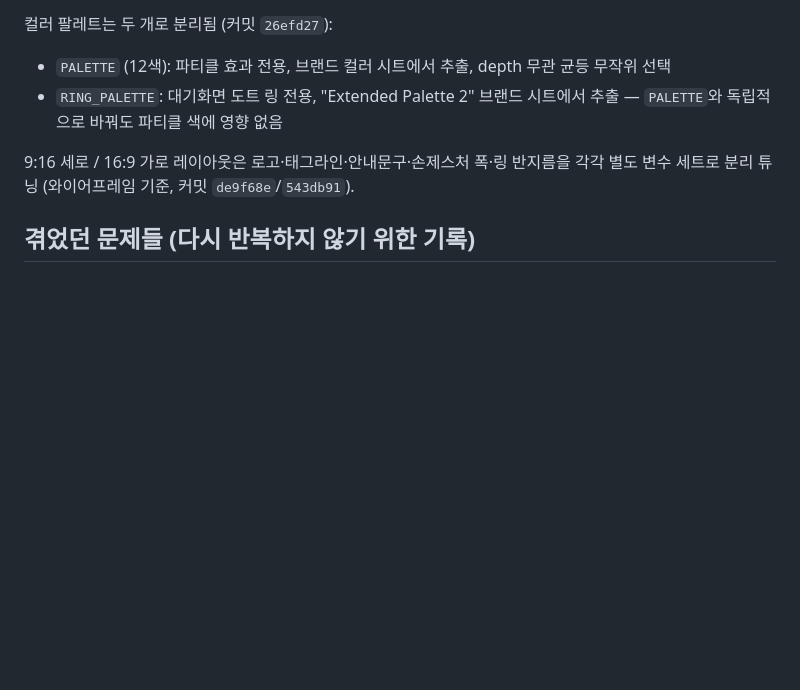
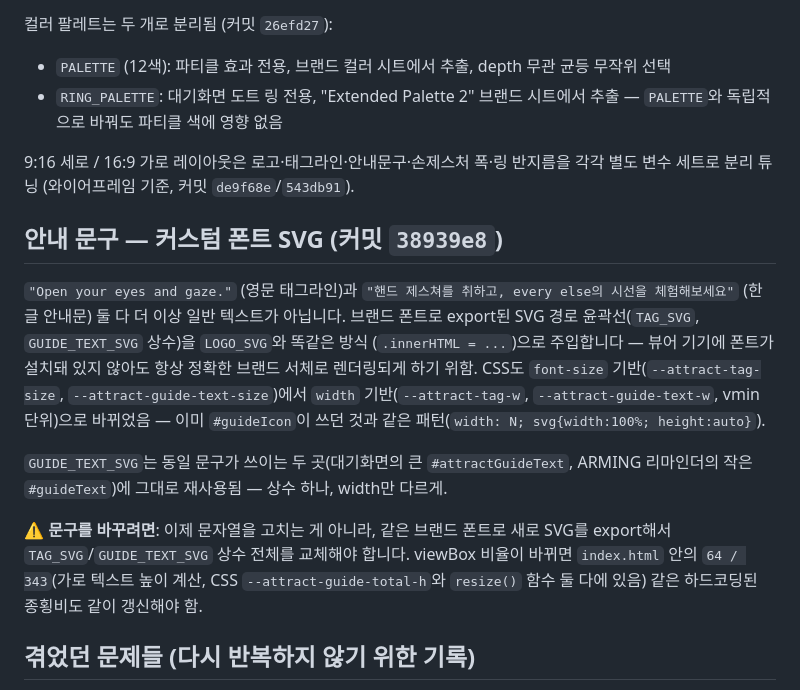
Before and after one commit to redjun36/Particle-Filter, a Markdown page: PROJECT_NOTES.md, the part around the change. GitHub-like rendering; blank space fills up the shorter version.

Commit message:
Sync handoff notes with the font-embedded guide-text commit
Documents the switch from plain-text taglines/guide copy to
font-outlined SVGs (TAG_SVG/GUIDE_TEXT_SVG, injected like LOGO_SVG),
the font-size -> width-based CSS var rename, and the warning that
editing this copy now requires a fresh SVG export instead of a
string edit.

```diff
--- a/PROJECT_NOTES.md
+++ b/PROJECT_NOTES.md
@@ -75,6 +75,25 @@ on/off 판정에 쓰이는 밝기 기반 확률(`pluck`)도 **앵커당 한 번
 9:16 세로 / 16:9 가로 레이아웃은 로고·태그라인·안내문구·손제스처 폭·링 반지름을 각각
 별도 변수 세트로 분리 튜닝 (와이어프레임 기준, 커밋 `de9f68e`/`543db91`).
 
+## 안내 문구 — 커스텀 폰트 SVG (커밋 `38939e8`)
+
+`"Open your eyes and gaze."` (영문 태그라인)과 `"핸드 제스쳐를 취하고, every else의
+시선을 체험해보세요"` (한글 안내문) 둘 다 더 이상 일반 텍스트가 아닙니다. 브랜드 폰트로
+export된 SVG 경로 윤곽선(`TAG_SVG`, `GUIDE_TEXT_SVG` 상수)을 `LOGO_SVG`와 똑같은 방식
+(`.innerHTML = ...`)으로 주입합니다 — 뷰어 기기에 폰트가 설치돼 있지 않아도 항상 정확한
+브랜드 서체로 렌더링되게 하기 위함. CSS도 `font-size` 기반(`--attract-tag-size`,
+`--attract-guide-text-size`)에서 `width` 기반(`--attract-tag-w`, `--attract-guide-text-w`,
+vmin 단위)으로 바뀌었음 — 이미 `#guideIcon`이 쓰던 것과 같은 패턴(`width: N; svg{width:100%;
+height:auto}`).
+
+`GUIDE_TEXT_SVG`는 동일 문구가 쓰이는 두 곳(대기화면의 큰 `#attractGuideText`, ARMING
+리마인더의 작은 `#guideText`)에 그대로 재사용됨 — 상수 하나, width만 다르게.
+
+**⚠️ 문구를 바꾸려면**: 이제 문자열을 고치는 게 아니라, 같은 브랜드 폰트로 새로 SVG를
+export해서 `TAG_SVG`/`GUIDE_TEXT_SVG` 상수 전체를 교체해야 합니다. viewBox 비율이 바뀌면
+`index.html` 안의 `64 / 343`(가로 텍스트 높이 계산, CSS `--attract-guide-total-h`와
+`resize()` 함수 둘 다에 있음) 같은 하드코딩된 종횡비도 같이 갱신해야 함.
+
 ## 겪었던 문제들 (다시 반복하지 않기 위한 기록)
 
 1. **매 리빌드 랜덤 재배치 → 뭉개짐**: 후보 픽셀을 매번 새로 스캔+shuffle+stride 샘플링하던
```
